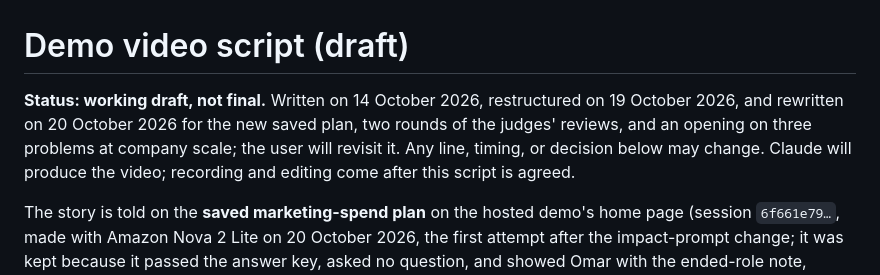
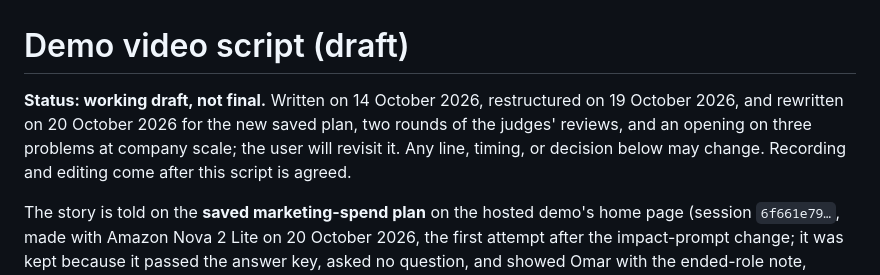
Before and after one commit to furkankuscu08/amazon_v2, a Markdown page: docs/demo-video.md, the part around the change. Rendered like a GitHub page.

Commit message:
Video draft: drop the line on who produces the video

```diff
--- a/docs/demo-video.md
+++ b/docs/demo-video.md
@@ -1,6 +1,6 @@
 # Demo video script (draft)
 
-**Status: working draft, not final.** Written on 14 October 2026, restructured on 19 October 2026, and rewritten on 20 October 2026 for the new saved plan, two rounds of the judges' reviews, and an opening on three problems at company scale; the user will revisit it. Any line, timing, or decision below may change. Claude will produce the video; recording and editing come after this script is agreed.
+**Status: working draft, not final.** Written on 14 October 2026, restructured on 19 October 2026, and rewritten on 20 October 2026 for the new saved plan, two rounds of the judges' reviews, and an opening on three problems at company scale; the user will revisit it. Any line, timing, or decision below may change. Recording and editing come after this script is agreed.
 
 The story is told on the **saved marketing-spend plan** on the hosted demo's home page (session `6f661e79…`, made with Amazon Nova 2 Lite on 20 October 2026, the first attempt after the impact-prompt change; it was kept because it passed the answer key, asked no question, and showed Omar with the ended-role note, which 7 of 10 measured runs did), so the video says word for word what the Devpost text quotes and what a judge sees on opening that plan. A **separate live run** of another idea then shows the app working end to end. People, questions, and wording vary from run to run, so the live segment is written after it is recorded, and nothing from it is presented as the saved plan or the other way round.
 
```
